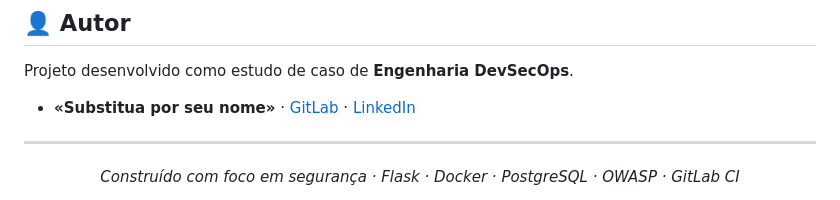
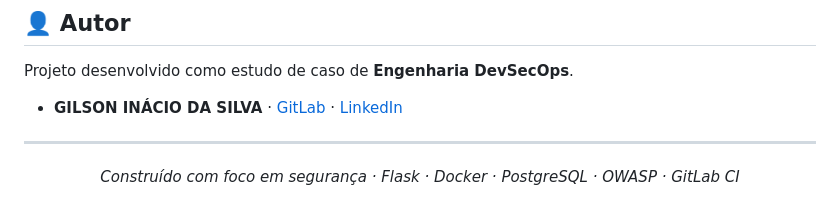
Before and after one commit to gisengsoft/taskguard, a Markdown page: README.md, the part around the change. Drawn GitHub-style.

Commit message:
Update author information in README.md

```diff
--- a/README.md
+++ b/README.md
@@ -515,7 +515,7 @@ O **TaskGuard** mostra que segurança não é uma etapa final, e sim um fio cond
 
 Projeto desenvolvido como estudo de caso de **Engenharia DevSecOps**.
 
-- **«Substitua por seu nome»** · [GitLab](https://gitlab.com/<seu-usuario>) · [LinkedIn](https://linkedin.com/in/<seu-perfil>)
+- **GILSON INÁCIO DA SILVA** · [GitLab](https://gitlab.com/gilson.engsoft-group/taskguard) · [LinkedIn](https://www.linkedin.com/in/gilsoninsilva/)
 
 <div align="center">
 
```
